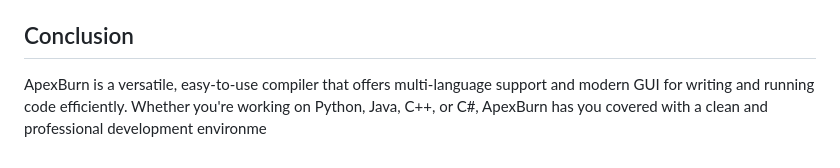
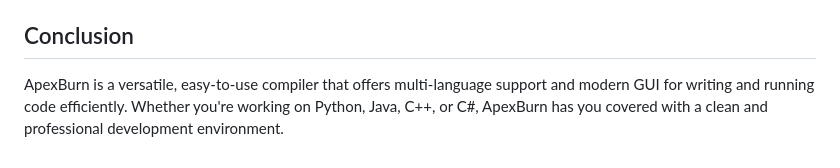
Before and after one commit to harsh11x/apexburn, a Markdown page: README.md, the part around the change. Rendered like a GitHub page.

```diff
--- a/README.md
+++ b/README.md
@@ -103,4 +103,4 @@ This will generate the `.app` file in `build/macos/Build/Products/Release/ApexBu
 
 ## Conclusion
 
-ApexBurn is a versatile, easy-to-use compiler that offers multi-language support and modern GUI for writing and running code efficiently. Whether you're working on Python, Java, C++, or C#, ApexBurn has you covered with a clean and professional development environme
+ApexBurn is a versatile, easy-to-use compiler that offers multi-language support and modern GUI for writing and running code efficiently. Whether you're working on Python, Java, C++, or C#, ApexBurn has you covered with a clean and professional development environment.
```
